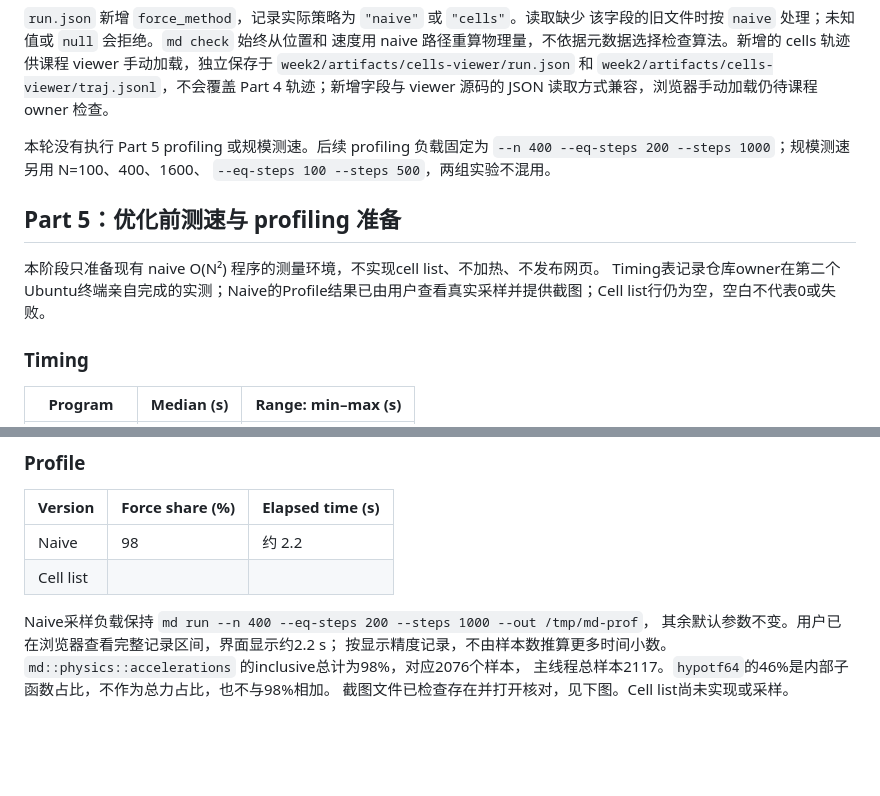
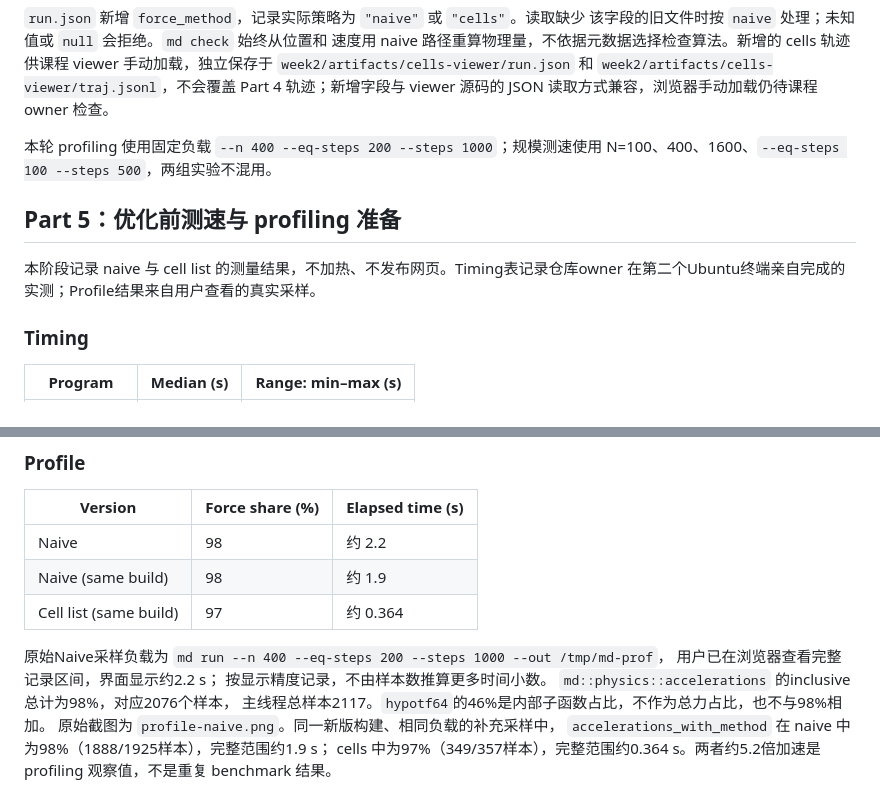
Before and after one commit to mengjun-jiao/AMAT5315-2026Fall-Exercise, a Markdown page: week2/README.md, 2 parts joined by grey strips. Drawn GitHub-style; blank space fills up the shorter version.

Commit message:
bench: measure cell list scaling and profiling

```diff
--- a/week2/README.md
+++ b/week2/README.md
@@ -247,14 +247,13 @@ viewer 手动加载，独立保存于 `week2/artifacts/cells-viewer/run.json`
 `week2/artifacts/cells-viewer/traj.jsonl`，不会覆盖 Part 4 轨迹；新增字段与 viewer
 源码的 JSON 读取方式兼容，浏览器手动加载仍待课程 owner 检查。
 
-本轮没有执行 Part 5 profiling 或规模测速。后续 profiling 负载固定为
-`--n 400 --eq-steps 200 --steps 1000`；规模测速另用 N=100、400、1600、
-`--eq-steps 100 --steps 500`，两组实验不混用。
+本轮 profiling 使用固定负载 `--n 400 --eq-steps 200 --steps 1000`；规模测速使用
+N=100、400、1600、`--eq-steps 100 --steps 500`，两组实验不混用。
 
 ## Part 5：优化前测速与 profiling 准备
 
-本阶段只准备现有 naive O(N²) 程序的测量环境，不实现cell list、不加热、不发布网页。
-Timing表记录仓库owner在第二个Ubuntu终端亲自完成的实测；Naive的Profile结果已由用户查看真实采样并提供截图；Cell list行仍为空，空白不代表0或失败。
+本阶段记录 naive 与 cell list 的测量结果，不加热、不发布网页。Timing表记录仓库owner
+在第二个Ubuntu终端亲自完成的实测；Profile结果来自用户查看的真实采样。
 
 ### Timing
 
@@ -278,13 +277,17 @@ Timing表记录仓库owner在第二个Ubuntu终端亲自完成的实测；Naive
 | Version | Force share (%) | Elapsed time (s) |
 | --- | --- | --- |
 | Naive | 98 | 约 2.2 |
-| Cell list | | |
+| Naive (same build) | 98 | 约 1.9 |
+| Cell list (same build) | 97 | 约 0.364 |
 
-Naive采样负载保持 `md run --n 400 --eq-steps 200 --steps 1000 --out /tmp/md-prof`，
-其余默认参数不变。用户已在浏览器查看完整记录区间，界面显示约2.2 s；
+原始Naive采样负载为 `md run --n 400 --eq-steps 200 --steps 1000 --out /tmp/md-prof`，
+用户已在浏览器查看完整记录区间，界面显示约2.2 s；
 按显示精度记录，不由样本数推算更多时间小数。
 `md::physics::accelerations` 的inclusive总计为98%，对应2076个样本，
 主线程总样本2117。`hypotf64`的46%是内部子函数占比，不作为总力占比，也不与98%相加。
-截图文件已检查存在并打开核对，见下图。Cell list尚未实现或采样。
+原始截图为 `profile-naive.png`。同一新版构建、相同负载的补充采样中，
+`accelerations_with_method` 在 naive 中为98%（1888/1925样本），完整范围约1.9 s；
+cells 中为97%（349/357样本），完整范围约0.364 s。两者约5.2倍加速是 profiling
+观察值，不是重复 benchmark 结果。
 
 ![Naive完整区间profiling：约2.2秒，accelerations inclusive 98%](profile-naive.png)
```
Also changed, not shown: other parts of week2/README.md (+26 -0 lines), week2/part5-cell-list-validation.md (+2 -1 lines), week2/profile-cells.png (added), week2/profile-naive-current.png (added), week2/scaling.png (added), 3 other files.
